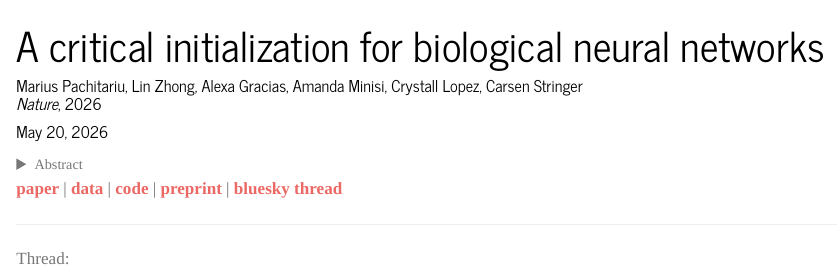
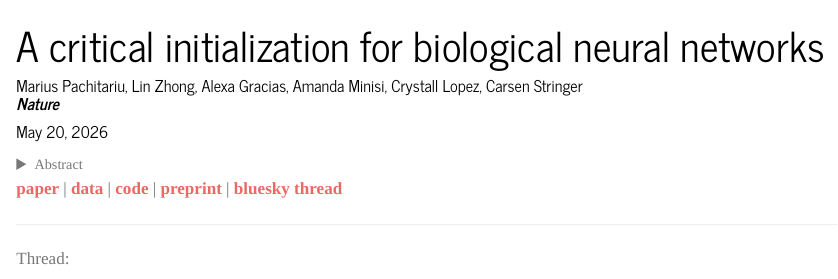
Before and after one commit to MouseLand/MouseLand.github.io, a Quarto document (research/posts/critical_init.qmd): the page in a window 1100 px wide, from its top. Rendered offline with R 4.5, knitr and Pandoc in place of Quarto, with nearby package versions.

Commit message:
Update author formatting in critical_init.qmd

```diff
--- a/research/posts/critical_init.qmd
+++ b/research/posts/critical_init.qmd
@@ -7,7 +7,7 @@ categories:
   - Neural modeling
 date: May 20, 2026
 date-format: MMM YYYY
-author: "Marius Pachitariu, Lin Zhong, Alexa Gracias, Amanda Minisi, Crystall Lopez, Carsen Stringer <br><em>Nature</em>, 2026"
+author: "Marius Pachitariu, Lin Zhong, Alexa Gracias, Amanda Minisi, Crystall Lopez, Carsen Stringer <br><em><b>Nature</em></b>"
 toc: false
 image: images/ci_fig1.png
 image-alt: schematic of neural recordings from mouse V1, whole-brain, and hippocampus; neural activity traces from the population, showing more correlated activity in V1 and whole-brain recordings versus more decorrelated activity in hippocampus
```
